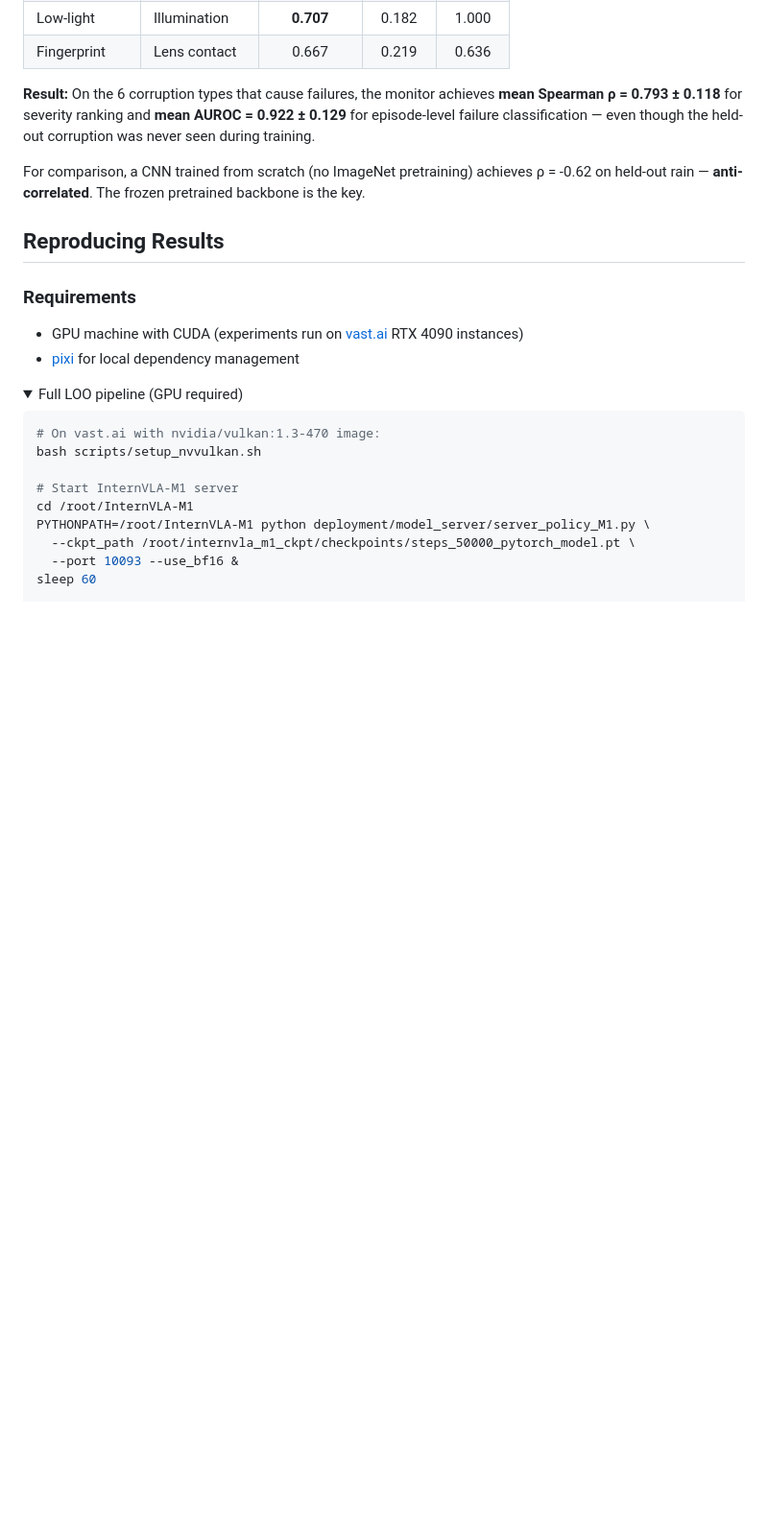
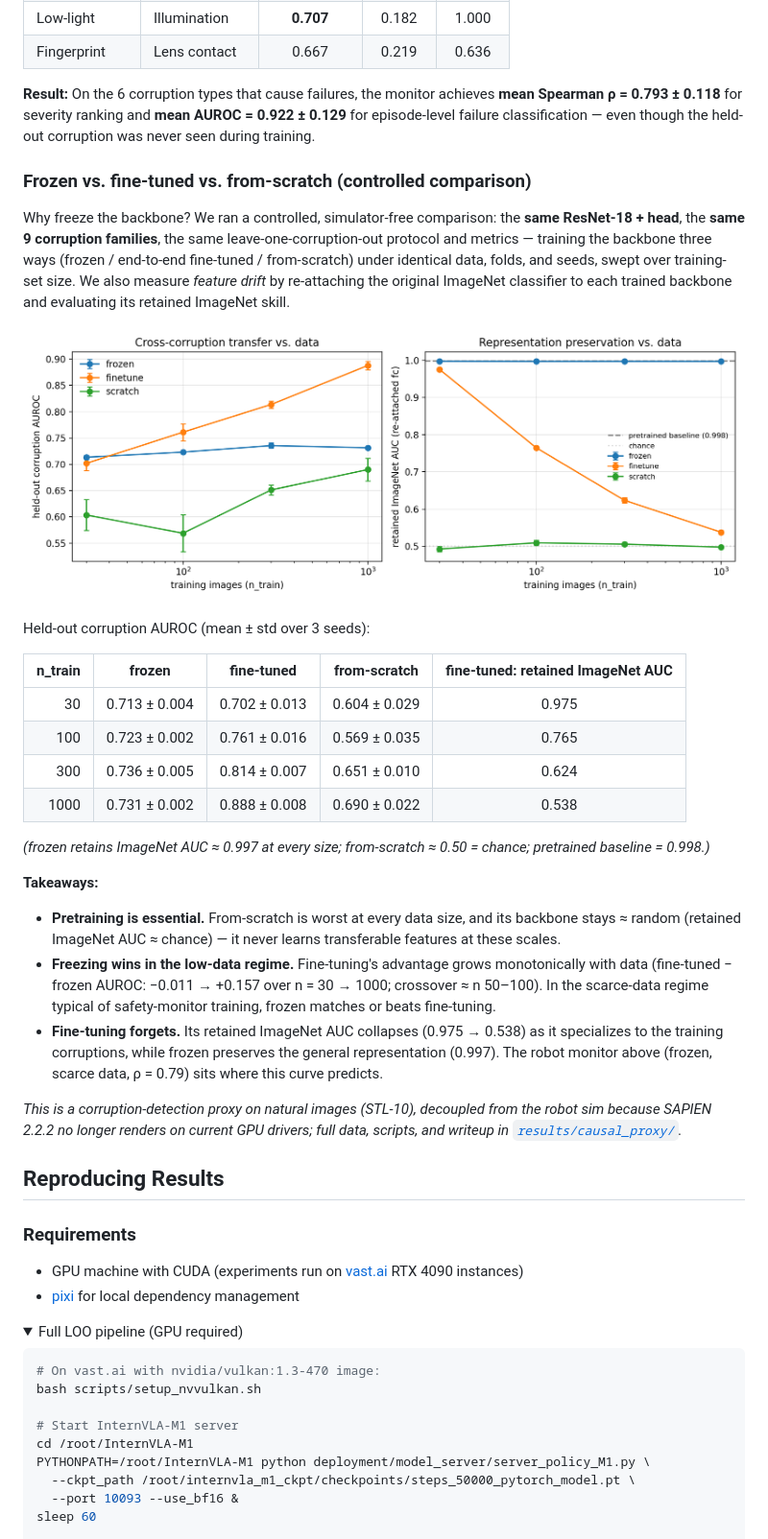
Before and after one commit to kilojoules/Robot-Arm-SOTIF, a Markdown page: README.md, the part around the change. Shown: that part at 96% size. GitHub-like rendering; pictures changed too: docs/figures/causal_crossover.png (added); folded sections open; blank space fills up the shorter version.

Commit message:
README: replace stale -0.62 claim with controlled frozen/fine-tune/scratch results
Drop the apples-to-oranges 'CNN-from-scratch rho=-0.62, frozen is the key' line.
Add the controlled comparison (same ResNet-18/head, same corruptions, same LOO,
3 seeds x 4 data sizes) + crossover figure: pretraining essential, freezing wins
in the low-data regime, fine-tuning forgets (retained ImageNet AUC 0.975->0.538).

```diff
--- a/README.md
+++ b/README.md
@@ -106,7 +106,31 @@ We run a leave-one-out (LOO) analysis: for each of the 9 corruption types, hold
 
 **Result:** On the 6 corruption types that cause failures, the monitor achieves **mean Spearman ρ = 0.793 ± 0.118** for severity ranking and **mean AUROC = 0.922 ± 0.129** for episode-level failure classification — even though the held-out corruption was never seen during training.
 
-For comparison, a CNN trained from scratch (no ImageNet pretraining) achieves ρ = -0.62 on held-out rain — **anti-correlated**. The frozen pretrained backbone is the key.
+### Frozen vs. fine-tuned vs. from-scratch (controlled comparison)
+
+Why freeze the backbone? We ran a controlled, simulator-free comparison: the **same ResNet-18 + head**, the **same 9 corruption families**, the same leave-one-corruption-out protocol and metrics — training the backbone three ways (frozen / end-to-end fine-tuned / from-scratch) under identical data, folds, and seeds, swept over training-set size. We also measure *feature drift* by re-attaching the original ImageNet classifier to each trained backbone and evaluating its retained ImageNet skill.
+
+<p align="center">
+  <img src="docs/figures/causal_crossover.png" alt="Frozen vs fine-tuned vs scratch: AUROC and ImageNet drift vs training data" width="900">
+</p>
+
+Held-out corruption AUROC (mean ± std over 3 seeds):
+
+| n_train | frozen | fine-tuned | from-scratch | fine-tuned: retained ImageNet AUC |
+|---:|:---:|:---:|:---:|:---:|
+| 30   | 0.713 ± 0.004 | 0.702 ± 0.013 | 0.604 ± 0.029 | 0.975 |
+| 100  | 0.723 ± 0.002 | 0.761 ± 0.016 | 0.569 ± 0.035 | 0.765 |
+| 300  | 0.736 ± 0.005 | 0.814 ± 0.007 | 0.651 ± 0.010 | 0.624 |
+| 1000 | 0.731 ± 0.002 | 0.888 ± 0.008 | 0.690 ± 0.022 | 0.538 |
+
+*(frozen retains ImageNet AUC ≈ 0.997 at every size; from-scratch ≈ 0.50 = chance; pretrained baseline = 0.998.)*
+
+**Takeaways:**
+- **Pretraining is essential.** From-scratch is worst at every data size, and its backbone stays ≈ random (retained ImageNet AUC ≈ chance) — it never learns transferable features at these scales.
+- **Freezing wins in the low-data regime.** Fine-tuning's advantage grows monotonically with data (fine-tuned − frozen AUROC: −0.011 → +0.157 over n = 30 → 1000; crossover ≈ n 50–100). In the scarce-data regime typical of safety-monitor training, frozen matches or beats fine-tuning.
+- **Fine-tuning forgets.** Its retained ImageNet AUC collapses (0.975 → 0.538) as it specializes to the training corruptions, while frozen preserves the general representation (0.997). The robot monitor above (frozen, scarce data, ρ = 0.79) sits where this curve predicts.
+
+*This is a corruption-detection proxy on natural images (STL-10), decoupled from the robot sim because SAPIEN 2.2.2 no longer renders on current GPU drivers; full data, scripts, and writeup in [`results/causal_proxy/`](results/causal_proxy/).*
 
 ## Reproducing Results
 
```
